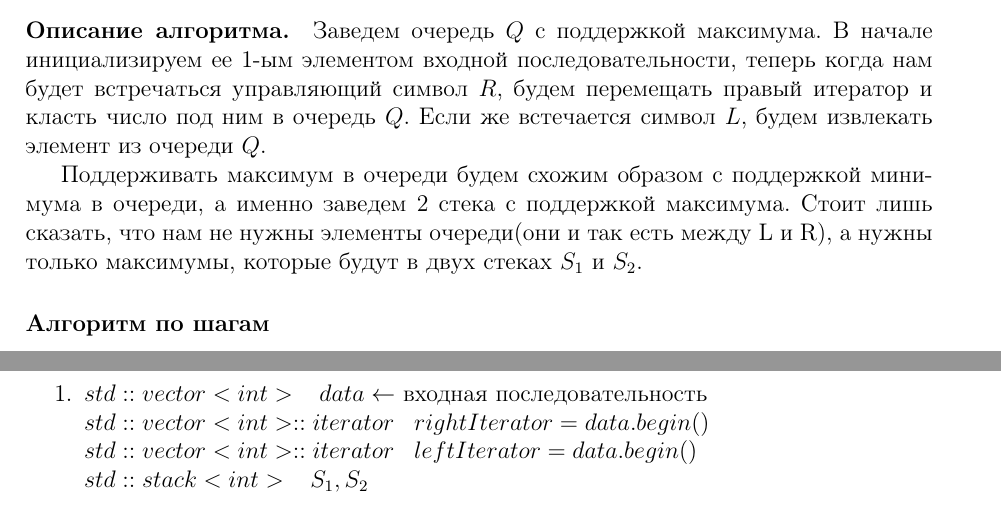
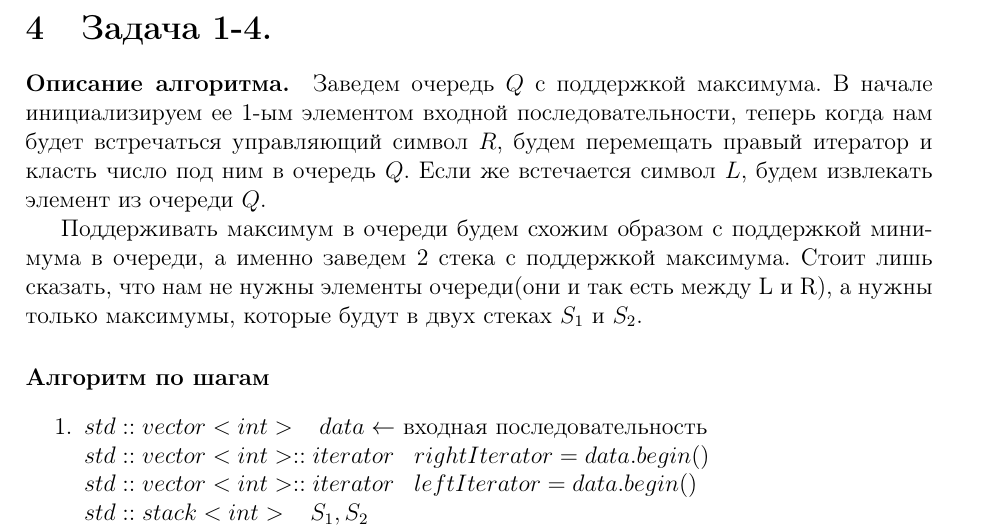
Before and after one commit to ukoloff/orazaev, a LaTeX document (shad/babenko/dz1.tex): two parts of pages 3 and 4 of 4 before the commit and part of page 4 of 5 after it, the two joined at a grey line, cut at the place of the change. Compiled offline with LaTeX, dvips and Ghostscript.

Commit message:
Templary changes to review problems and add new solved in homework.

```diff
--- a/shad/babenko/dz1.tex
+++ b/shad/babenko/dz1.tex
@@ -136,6 +136,69 @@ $ c_1c_2 \;\;\;\; c_1^{-1} \ne c_2 $. Но тогда дойдя до $ c_2 $ в
 
 \section{Задача 1-4.}
 \paragraph{Описание алгоритма.}
+~
+
+~
+
+~
+
+~
+
+~
+
+~
+
+~
+
+~
+
+~
+
+~
+
+~
+
+~
+
+~
+
+~
+
+~
+
+~
+
+~
+
+~
+
+~
+
+~
+
+~
+
+~
+
+~
+
+~
+
+~
+
+~
+
+~
+
+~
+
+~
+
+
+
+
+\section{Задача 1-4.}
+\paragraph{Описание алгоритма.}
 Заведем очередь $ Q $ с поддержкой максимума. В начале инициализируем ее 1-ым элементом входной последовательности,
 теперь когда нам будет встречаться управляющий символ $ R $, будем перемещать правый
 итератор и класть число под ним в очередь $ Q $. Если же встечается символ $ L $, будем извлекать
```
